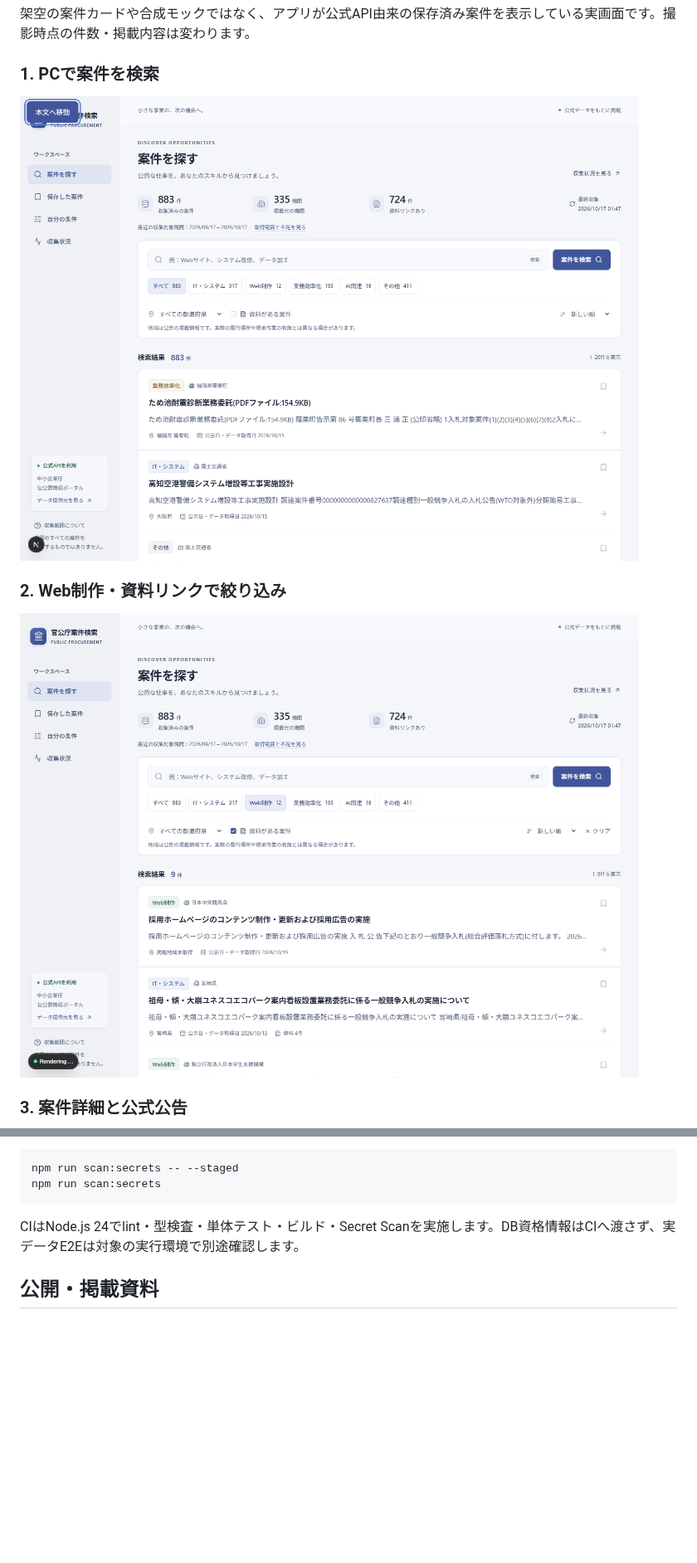
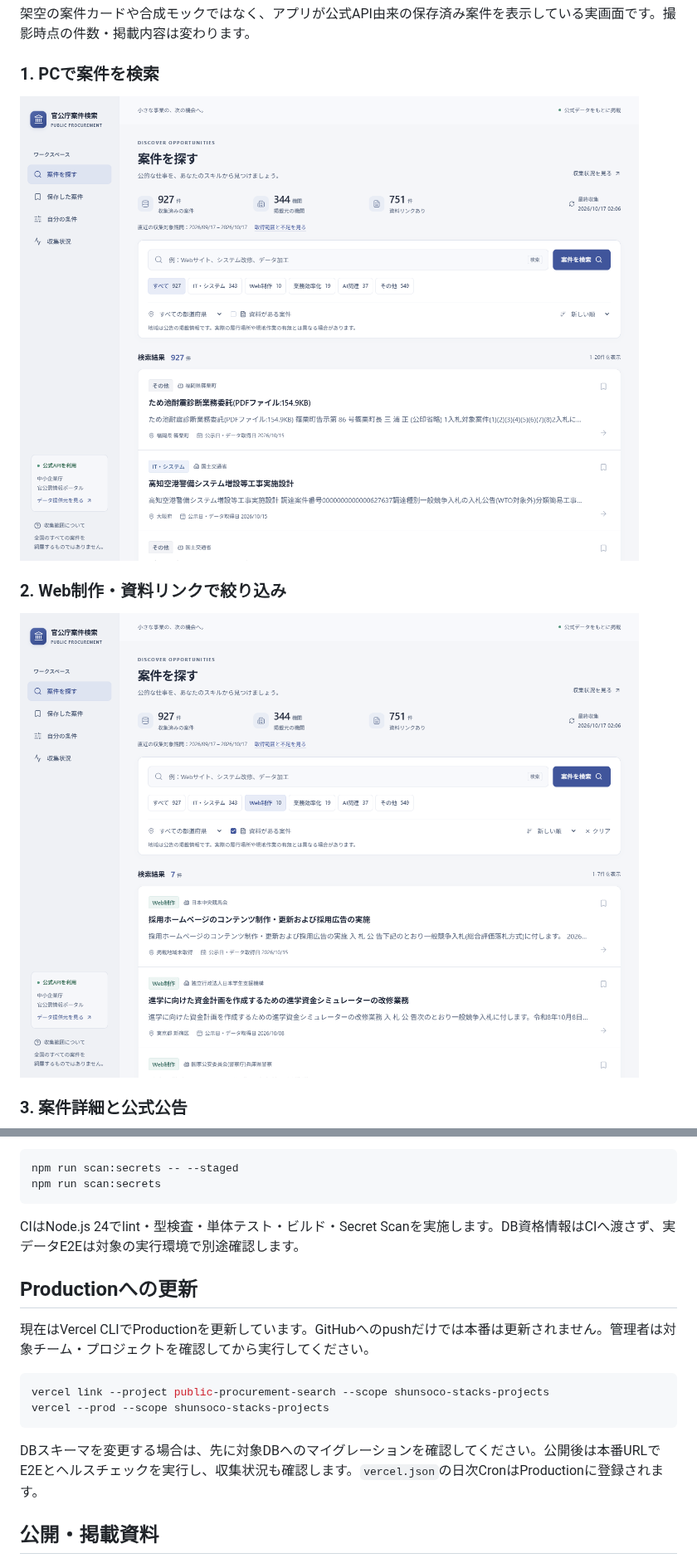
Before and after one commit to shunsoco-stack/public-procurement-search, a Markdown page: README.md, 2 parts joined by grey strips. Shown at 83% size. Drawn GitHub-style; pictures changed too: docs/screenshots/01-search-desktop.png, docs/screenshots/02-filtered-results.png; blank space fills up the shorter version.

Commit message:
Document deployment and capture verified production screens

````diff
--- a/README.md
+++ b/README.md
@@ -127,6 +127,17 @@ npm run scan:secrets
 
 CIはNode.js 24でlint・型検査・単体テスト・ビルド・Secret Scanを実施します。DB資格情報はCIへ渡さず、実データE2Eは対象の実行環境で別途確認します。
 
+## Productionへの更新
+
+現在はVercel CLIでProductionを更新しています。GitHubへのpushだけでは本番は更新されません。管理者は対象チーム・プロジェクトを確認してから実行してください。
+
+```sh
+vercel link --project public-procurement-search --scope shunsoco-stacks-projects
+vercel --prod --scope shunsoco-stacks-projects
+```
+
+DBスキーマを変更する場合は、先に対象DBへのマイグレーションを確認してください。公開後は本番URLでE2Eとヘルスチェックを実行し、収集状況も確認します。`vercel.json`の日次CronはProductionに登録されます。
+
 ## 公開・掲載資料
 
 - [ポートフォリオ掲載用プロンプト](docs/PORTFOLIO_INTEGRATION_PROMPT.md)
````
Also changed, not shown: docs/screenshots/03-notice-detail.png, docs/screenshots/04-profile-matching.png, docs/screenshots/05-search-mobile.png, 1 other file.
